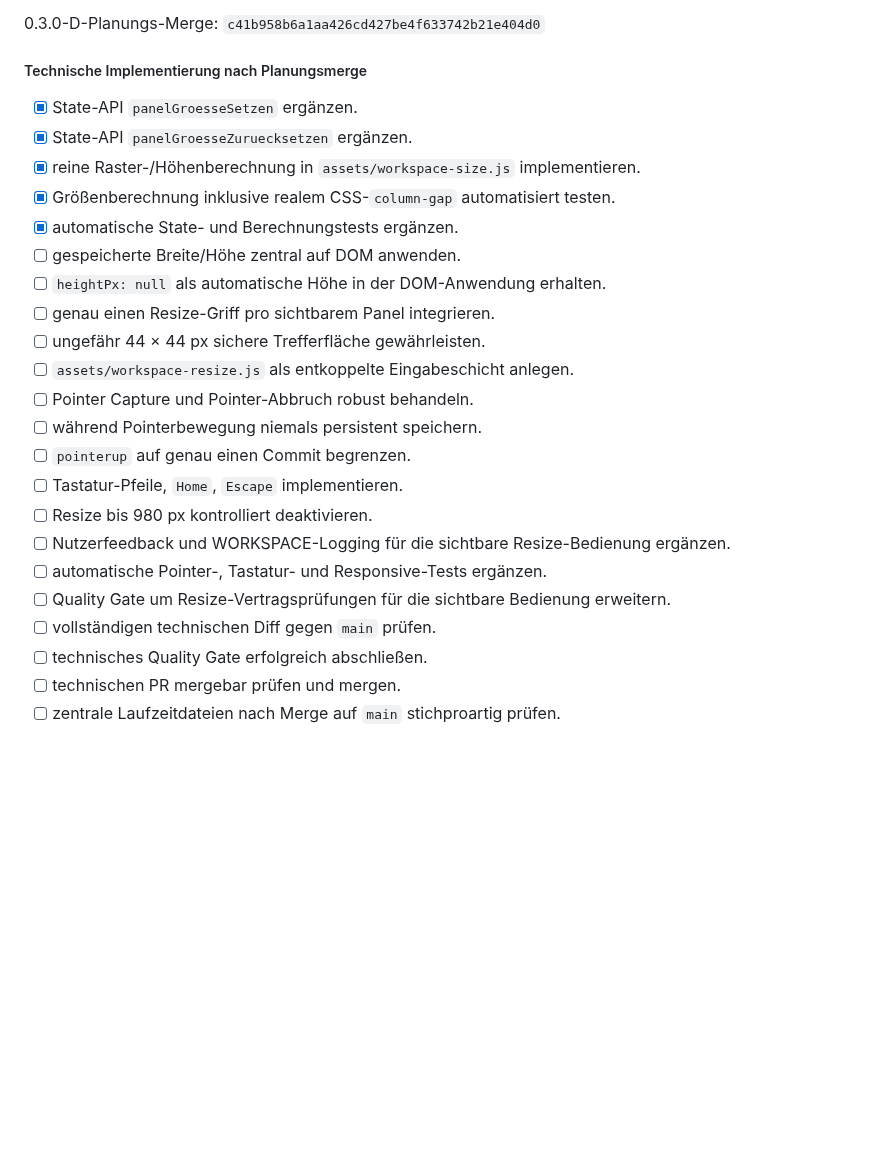
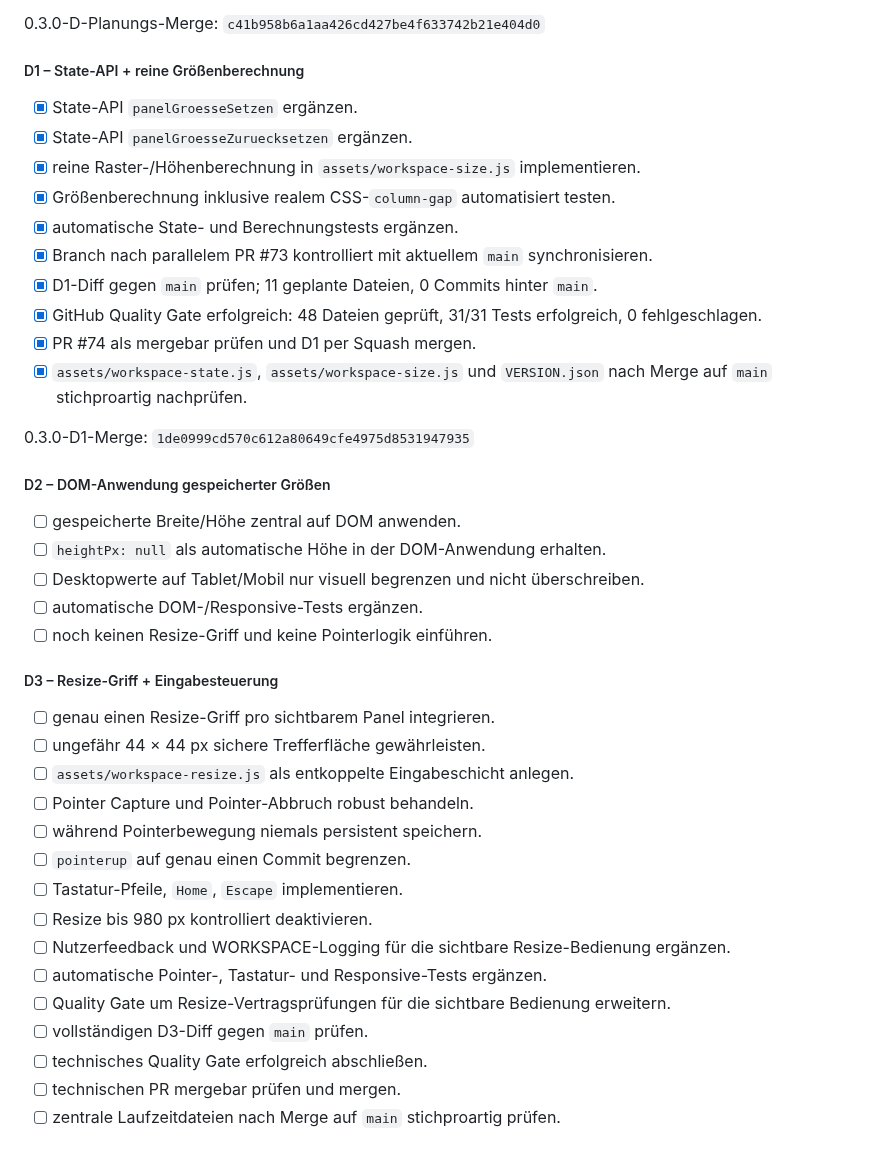
Before and after one commit to provoware/PROVOWARE, a Markdown page: TODO.md, the part around the change. Rendered like a GitHub page; blank space fills up the shorter version.

Commit message:
Docs: 0.3.0-D1 Abschluss und D2/D3 sauber trennen

```diff
--- a/TODO.md
+++ b/TODO.md
@@ -125,15 +125,31 @@ Planungs-Merge: `3998373876f087f90ddbf248c316986b85c20fe9`
 
 0.3.0-D-Planungs-Merge: `c41b958b6a1aa426cd427be4f633742b21e404d0`
 
-##### Technische Implementierung nach Planungsmerge
+##### D1 – State-API + reine Größenberechnung
 
 - [x] State-API `panelGroesseSetzen` ergänzen.
 - [x] State-API `panelGroesseZuruecksetzen` ergänzen.
 - [x] reine Raster-/Höhenberechnung in `assets/workspace-size.js` implementieren.
 - [x] Größenberechnung inklusive realem CSS-`column-gap` automatisiert testen.
 - [x] automatische State- und Berechnungstests ergänzen.
+- [x] Branch nach parallelem PR #73 kontrolliert mit aktuellem `main` synchronisieren.
+- [x] D1-Diff gegen `main` prüfen; 11 geplante Dateien, 0 Commits hinter `main`.
+- [x] GitHub Quality Gate erfolgreich: 48 Dateien geprüft, 31/31 Tests erfolgreich, 0 fehlgeschlagen.
+- [x] PR #74 als mergebar prüfen und D1 per Squash mergen.
+- [x] `assets/workspace-state.js`, `assets/workspace-size.js` und `VERSION.json` nach Merge auf `main` stichproartig nachprüfen.
+
+0.3.0-D1-Merge: `1de0999cd570c612a80649cfe4975d8531947935`
+
+##### D2 – DOM-Anwendung gespeicherter Größen
+
 - [ ] gespeicherte Breite/Höhe zentral auf DOM anwenden.
 - [ ] `heightPx: null` als automatische Höhe in der DOM-Anwendung erhalten.
+- [ ] Desktopwerte auf Tablet/Mobil nur visuell begrenzen und nicht überschreiben.
+- [ ] automatische DOM-/Responsive-Tests ergänzen.
+- [ ] noch keinen Resize-Griff und keine Pointerlogik einführen.
+
+##### D3 – Resize-Griff + Eingabesteuerung
+
 - [ ] genau einen Resize-Griff pro sichtbarem Panel integrieren.
 - [ ] ungefähr 44 × 44 px sichere Trefferfläche gewährleisten.
 - [ ] `assets/workspace-resize.js` als entkoppelte Eingabeschicht anlegen.
@@ -145,7 +161,7 @@ Planungs-Merge: `3998373876f087f90ddbf248c316986b85c20fe9`
 - [ ] Nutzerfeedback und WORKSPACE-Logging für die sichtbare Resize-Bedienung ergänzen.
 - [ ] automatische Pointer-, Tastatur- und Responsive-Tests ergänzen.
 - [ ] Quality Gate um Resize-Vertragsprüfungen für die sichtbare Bedienung erweitern.
-- [ ] vollständigen technischen Diff gegen `main` prüfen.
+- [ ] vollständigen D3-Diff gegen `main` prüfen.
 - [ ] technisches Quality Gate erfolgreich abschließen.
 - [ ] technischen PR mergebar prüfen und mergen.
 - [ ] zentrale Laufzeitdateien nach Merge auf `main` stichproartig prüfen.
```
